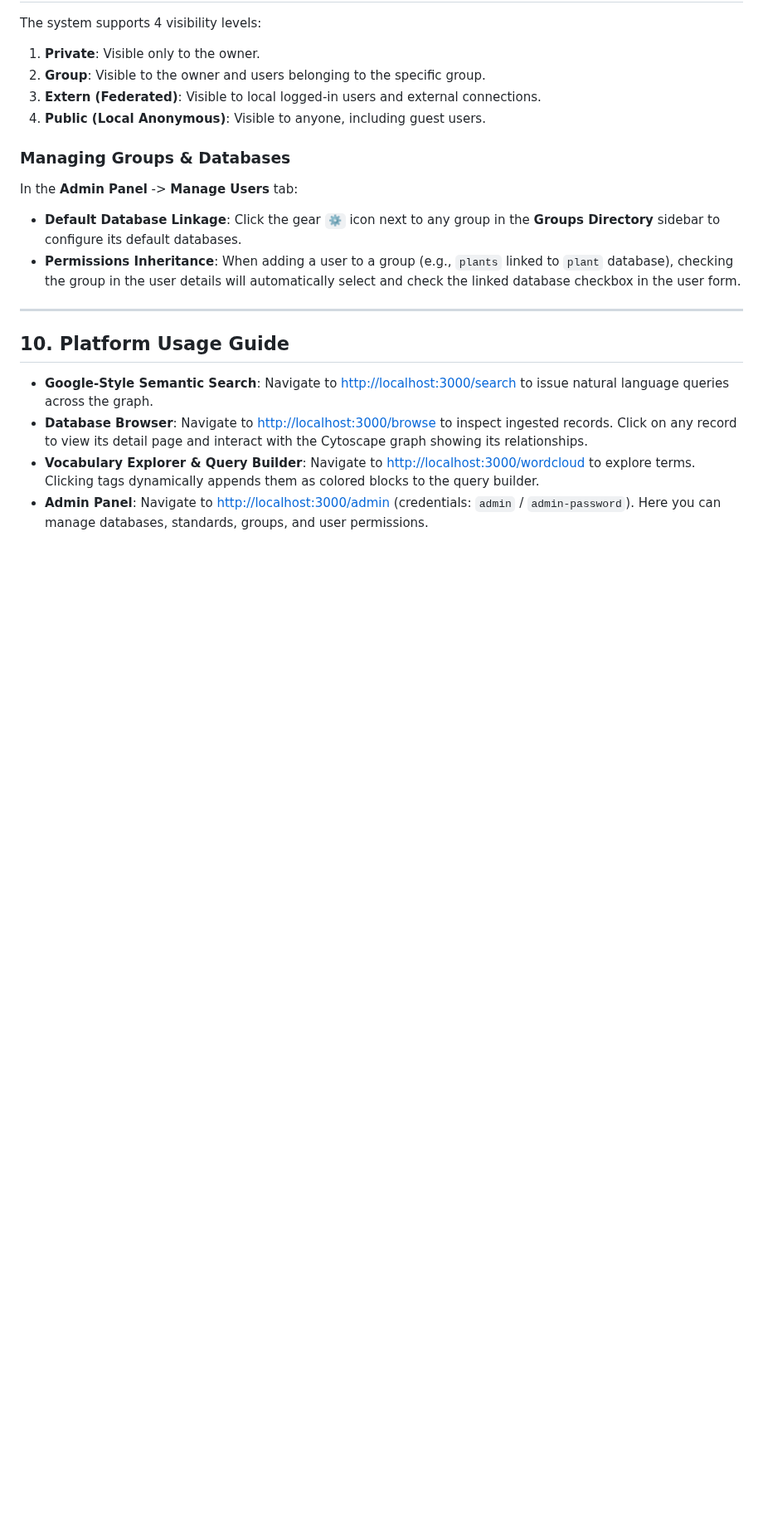
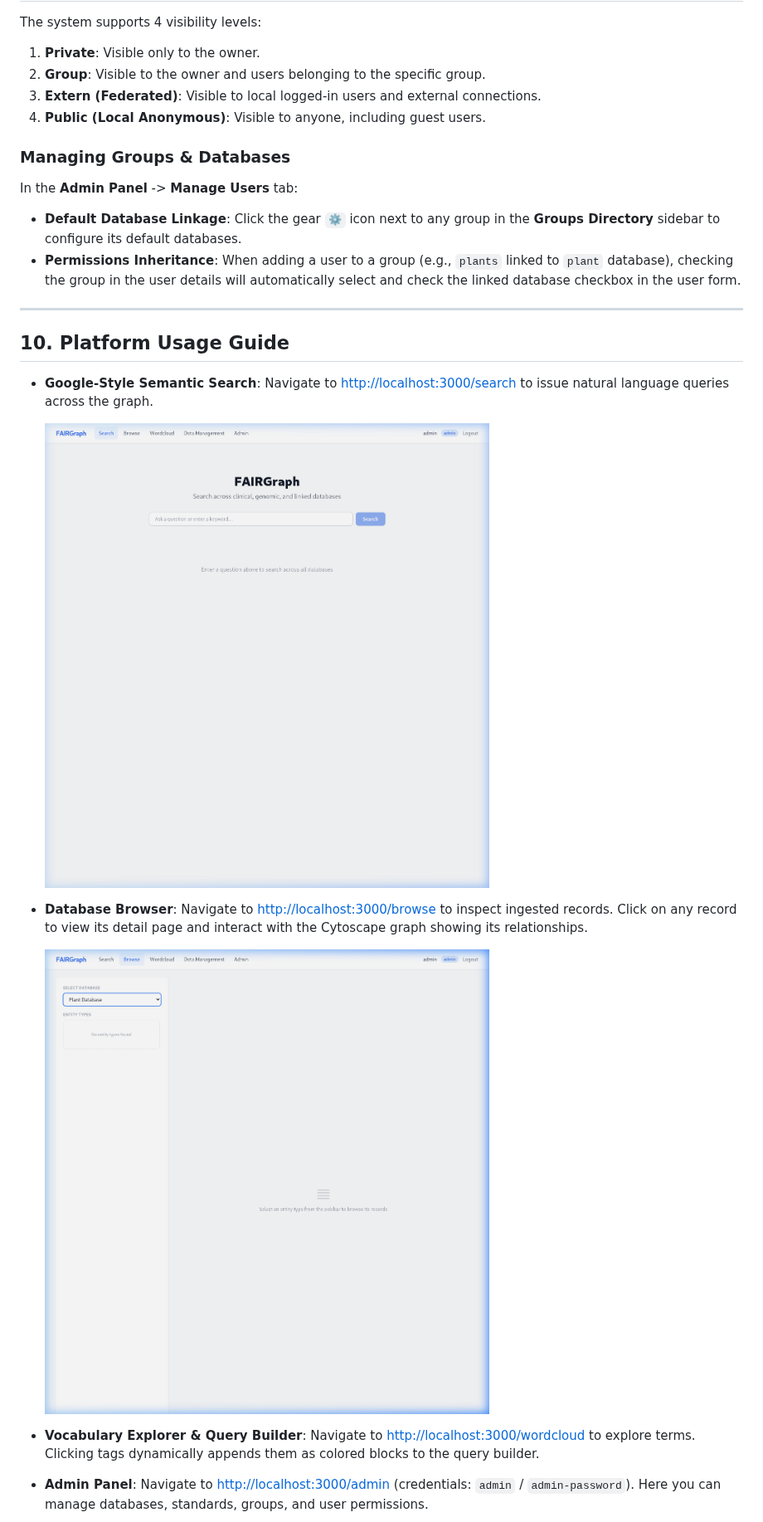
Before and after one commit to franskloet/fairgraph-runtime, a Markdown page: USER_MANUAL.md, the part around one of its changes. Shown at 83% size. Rendered like a GitHub page; pictures changed too: images/browse_page.png (added), images/search_page.png (added); blank space fills up the shorter version.

Commit message:
Add system screenshots to the user manual

```diff
--- a/USER_MANUAL.md
+++ b/USER_MANUAL.md
@@ -372,6 +376,13 @@ In the **Admin Panel** -> **Manage Users** tab:
 ## 10. Platform Usage Guide
 
 - **Google-Style Semantic Search**: Navigate to [http://localhost:3000/search](http://localhost:3000/search) to issue natural language queries across the graph.
+
+  ![Google-Style Semantic Search Interface](images/search_page.png)
+
 - **Database Browser**: Navigate to [http://localhost:3000/browse](http://localhost:3000/browse) to inspect ingested records. Click on any record to view its detail page and interact with the Cytoscape graph showing its relationships.
+
+  ![Entity Browser & Interactive Network Graph](images/browse_page.png)
+
 - **Vocabulary Explorer & Query Builder**: Navigate to [http://localhost:3000/wordcloud](http://localhost:3000/wordcloud) to explore terms. Clicking tags dynamically appends them as colored blocks to the query builder.
+
 - **Admin Panel**: Navigate to [http://localhost:3000/admin](http://localhost:3000/admin) (credentials: `admin` / `admin-password`). Here you can manage databases, standards, groups, and user permissions.
```
Also changed, not shown: other parts of USER_MANUAL.md (+6 -0 lines), images/admin_databases.png (added), images/admin_standards.png (added), images/import_wizard.png (added).
